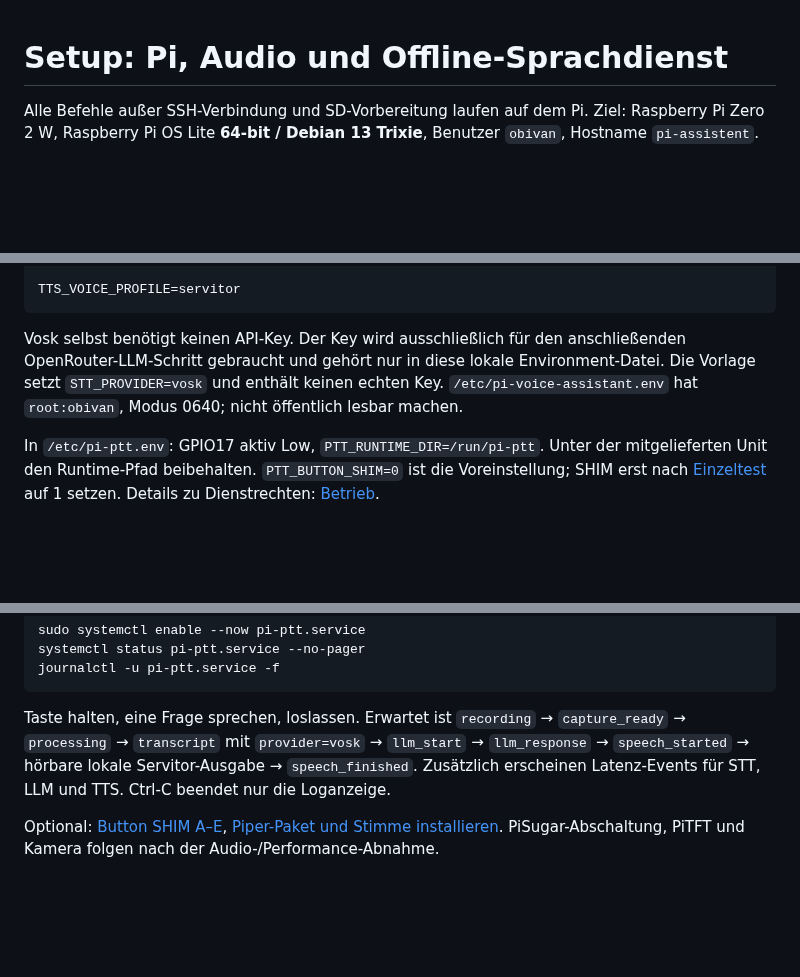
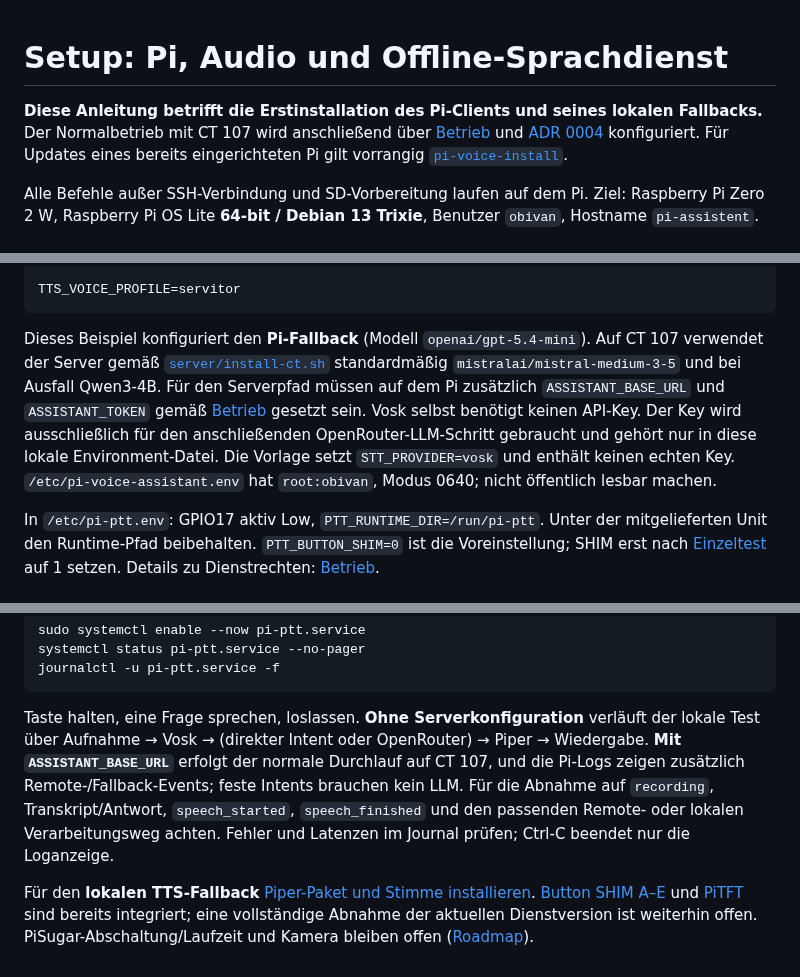
Before and after one commit to 0b-ivan/pi-voice-assistant, a Markdown page: docs/setup.md, 3 parts joined by grey strips. GitHub-like rendering; blank space fills up the shorter version.

Commit message:
docs: distinguish first installation from current server path

````diff
--- a/docs/setup.md
+++ b/docs/setup.md
@@ -1,4 +1,6 @@
 # Setup: Pi, Audio und Offline-Sprachdienst
+
+**Diese Anleitung betrifft die Erstinstallation des Pi-Clients und seines lokalen Fallbacks.** Der Normalbetrieb mit CT 107 wird anschließend über [Betrieb](operation.md#konfiguration) und [ADR 0004](decisions/0004-servitor-server.md) konfiguriert. Für Updates eines bereits eingerichteten Pi gilt vorrangig [`pi-voice-install`](operation.md#aus-einem-git-commit-einspielen-aktuelle-praxis).
 
 Alle Befehle außer SSH-Verbindung und SD-Vorbereitung laufen auf dem Pi. Ziel: Raspberry Pi Zero 2 W, Raspberry Pi OS Lite **64-bit / Debian 13 Trixie**, Benutzer `obivan`, Hostname `pi-assistent`.
 
@@ -121,7 +123,7 @@ OPENROUTER_LLM_MAX_TOKENS=180
 TTS_VOICE_PROFILE=servitor
 ```
 
-Vosk selbst benötigt keinen API-Key. Der Key wird ausschließlich für den anschließenden OpenRouter-LLM-Schritt gebraucht und gehört nur in diese lokale Environment-Datei. Die Vorlage setzt `STT_PROVIDER=vosk` und enthält keinen echten Key. `/etc/pi-voice-assistant.env` hat `root:obivan`, Modus 0640; nicht öffentlich lesbar machen.
+Dieses Beispiel konfiguriert den **Pi-Fallback** (Modell `openai/gpt-5.4-mini`). Auf CT 107 verwendet der Server gemäß [`server/install-ct.sh`](../server/install-ct.sh) standardmäßig `mistralai/mistral-medium-3-5` und bei Ausfall Qwen3-4B. Für den Serverpfad müssen auf dem Pi zusätzlich `ASSISTANT_BASE_URL` und `ASSISTANT_TOKEN` gemäß [Betrieb](operation.md#konfiguration) gesetzt sein. Vosk selbst benötigt keinen API-Key. Der Key wird ausschließlich für den anschließenden OpenRouter-LLM-Schritt gebraucht und gehört nur in diese lokale Environment-Datei. Die Vorlage setzt `STT_PROVIDER=vosk` und enthält keinen echten Key. `/etc/pi-voice-assistant.env` hat `root:obivan`, Modus 0640; nicht öffentlich lesbar machen.
 
 In `/etc/pi-ptt.env`: GPIO17 aktiv Low, `PTT_RUNTIME_DIR=/run/pi-ptt`. Unter der mitgelieferten Unit den Runtime-Pfad beibehalten. `PTT_BUTTON_SHIM=0` ist die Voreinstellung; SHIM erst nach [Einzeltest](hardware-bring-up.md) auf 1 setzen. Details zu Dienstrechten: [Betrieb](operation.md).
 
@@ -145,6 +147,6 @@ systemctl status pi-ptt.service --no-pager
 journalctl -u pi-ptt.service -f
 ```
 
-Taste halten, eine Frage sprechen, loslassen. Erwartet ist `recording` → `capture_ready` → `processing` → `transcript` mit `provider=vosk` → `llm_start` → `llm_response` → `speech_started` → hörbare lokale Servitor-Ausgabe → `speech_finished`. Zusätzlich erscheinen Latenz-Events für STT, LLM und TTS. Ctrl-C beendet nur die Loganzeige.
+Taste halten, eine Frage sprechen, loslassen. **Ohne Serverkonfiguration** verläuft der lokale Test über Aufnahme → Vosk → (direkter Intent oder OpenRouter) → Piper → Wiedergabe. **Mit `ASSISTANT_BASE_URL`** erfolgt der normale Durchlauf auf CT 107, und die Pi-Logs zeigen zusätzlich Remote-/Fallback-Events; feste Intents brauchen kein LLM. Für die Abnahme auf `recording`, Transkript/Antwort, `speech_started`, `speech_finished` und den passenden Remote- oder lokalen Verarbeitungsweg achten. Fehler und Latenzen im Journal prüfen; Ctrl-C beendet nur die Loganzeige.
 
-Optional: [Button SHIM A–E](button-controls.md), [Piper-Paket und Stimme installieren](text-to-speech.md). PiSugar-Abschaltung, PiTFT und Kamera folgen nach der Audio-/Performance-Abnahme.
+Für den **lokalen TTS-Fallback** [Piper-Paket und Stimme installieren](text-to-speech.md). [Button SHIM A–E](button-controls.md) und [PiTFT](display.md) sind bereits integriert; eine vollständige Abnahme der aktuellen Dienstversion ist weiterhin offen. PiSugar-Abschaltung/Laufzeit und Kamera bleiben offen ([Roadmap](roadmap.md)).
````
